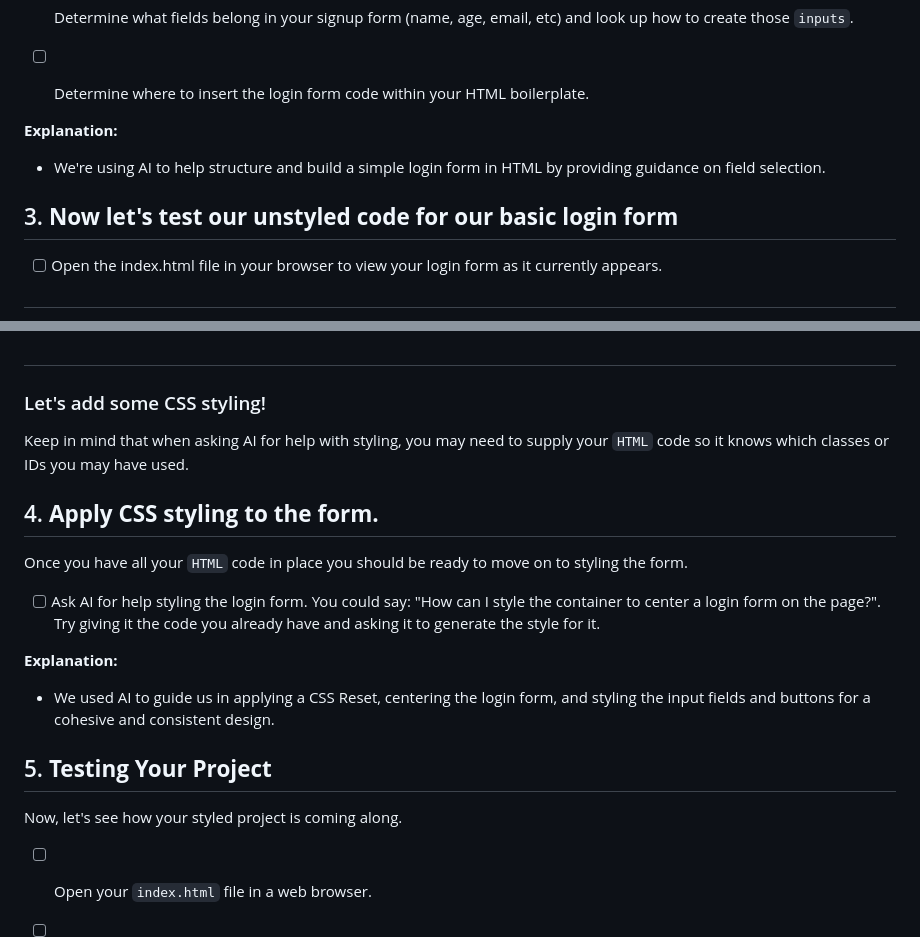
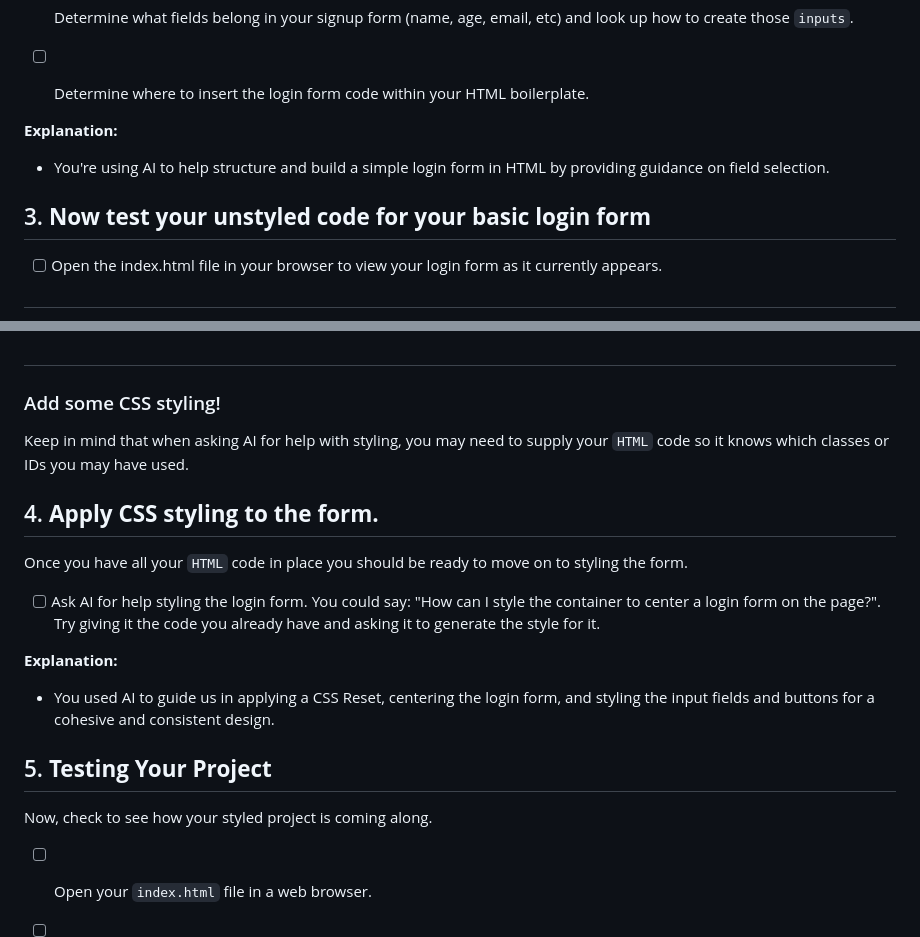
Before and after one commit to NikolaosPapas/aisd-wde-03-styling-a-form, a Markdown page: README.md, 2 parts joined by grey strips. Drawn GitHub-style.

```diff
--- a/README.md
+++ b/README.md
@@ -55,9 +55,9 @@ Next, add the HTML elements needed for a login form, such as input fields for a
 - [ ] Determine where to insert the login form code within your HTML boilerplate.
 
 **Explanation:**
-- We're using AI to help structure and build a simple login form in HTML by providing guidance on field selection.
+- You're using AI to help structure and build a simple login form in HTML by providing guidance on field selection.
 
-## 3. **Now let's test our unstyled code for our basic login form**
+## 3. **Now test your unstyled code for your basic login form**
 
 - [ ] Open the index.html file in your browser to view your login form as it currently appears.
 
@@ -70,7 +70,7 @@ Next, add the HTML elements needed for a login form, such as input fields for a
 
 ##
 
- ### Let's add some CSS styling!
+ ### Add some CSS styling!
 
  Keep in mind that when asking AI for help with styling, you may need to supply your `HTML` code so it knows which classes or IDs you may have used.
 
@@ -80,10 +80,10 @@ Once you have all your `HTML` code in place you should be ready to move on to st
 - [ ] Ask AI for help styling the login form. You could say: "How can I style the container to center a login form on the page?". Try giving it the code you already have and asking it to generate the style for it.
 
 **Explanation:**
-- We used AI to guide us in applying a CSS Reset, centering the login form, and styling the input fields and buttons for a cohesive and consistent design.
+- You used AI to guide us in applying a CSS Reset, centering the login form, and styling the input fields and buttons for a cohesive and consistent design.
 
 ## 5. **Testing Your Project**
-Now, let's see how your styled project is coming along.
+Now, check to see how your styled project is coming along.
 
 - [ ] Open your `index.html` file in a web browser.
 
```
